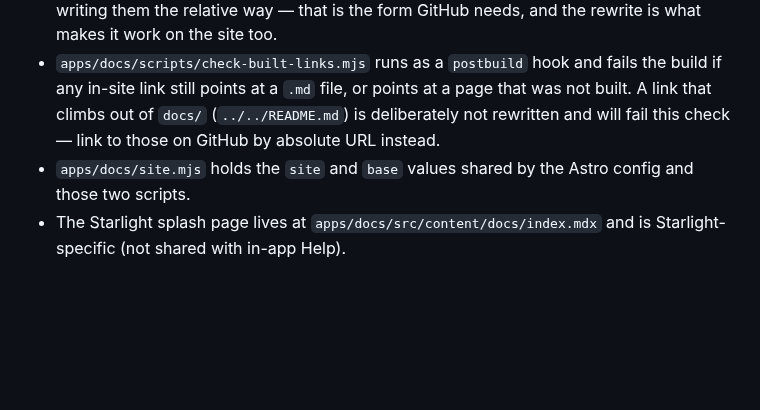
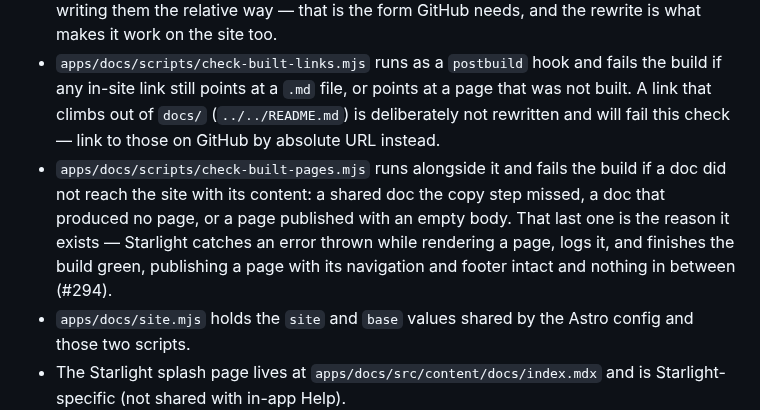
Before and after one commit to solve4it/mycollections, a Markdown page: DEVELOPMENT.md, the part around the change. Rendered like a GitHub page; blank space fills up the shorter version.

Commit message:
docs: record the built-page guard #294
Assisted by: Claude Opus 5 <noreply@anthropic.com>

```diff
--- a/DEVELOPMENT.md
+++ b/DEVELOPMENT.md
@@ -189,6 +189,7 @@ The docs site at `apps/docs` is an [Astro Starlight](https://starlight.astro.bui
 - The generated `user/` directory is gitignored — never edit files there; edit the source in `docs/` instead.
 - Relative Markdown links between shared docs (`[Items](./items.md)`) are rewritten to real page URLs at build time by `apps/docs/scripts/satteri-relative-doc-links.mjs`. Keep writing them the relative way — that is the form GitHub needs, and the rewrite is what makes it work on the site too.
 - `apps/docs/scripts/check-built-links.mjs` runs as a `postbuild` hook and fails the build if any in-site link still points at a `.md` file, or points at a page that was not built. A link that climbs out of `docs/` (`../../README.md`) is deliberately not rewritten and will fail this check — link to those on GitHub by absolute URL instead.
+- `apps/docs/scripts/check-built-pages.mjs` runs alongside it and fails the build if a doc did not reach the site with its content: a shared doc the copy step missed, a doc that produced no page, or a page published with an empty body. That last one is the reason it exists — Starlight catches an error thrown while rendering a page, logs it, and finishes the build green, publishing a page with its navigation and footer intact and nothing in between (#294).
 - `apps/docs/site.mjs` holds the `site` and `base` values shared by the Astro config and those two scripts.
 - The Starlight splash page lives at `apps/docs/src/content/docs/index.mdx` and is Starlight-specific (not shared with in-app Help).
 - Deployment to GitHub Pages happens automatically via `.github/workflows/deploy-docs.yml` on push to `main` when `apps/docs/**` or `docs/**` changes.
```
